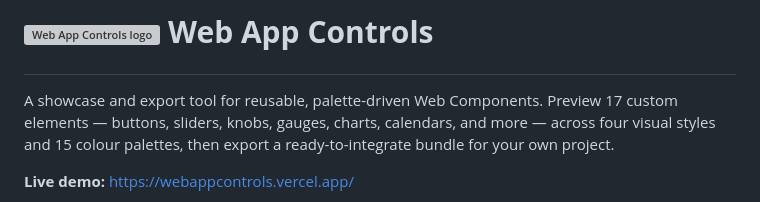
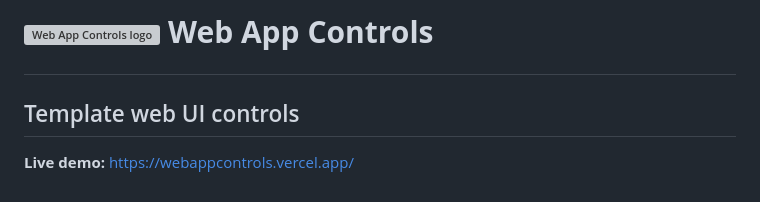
Before and after one commit to timpyrkov/webappcontrols, a Markdown page: README.md, the part around the change. Drawn GitHub-style; grey boxes are pictures that could not be loaded.

Commit message:
upd readme

```diff
--- a/README.md
+++ b/README.md
@@ -3,10 +3,7 @@
   <span style="font-size:2.5em; vertical-align: middle;"><b>Web App Controls</b></span>
 </p></h1>
 
-A showcase and export tool for reusable, palette-driven Web Components.
-Preview 17 custom elements — buttons, sliders, knobs, gauges, charts,
-calendars, and more — across four visual styles and 15 colour palettes,
-then export a ready-to-integrate bundle for your own project.
+## Template web UI controls
 
 **Live demo:** https://webappcontrols.vercel.app/
 
```
